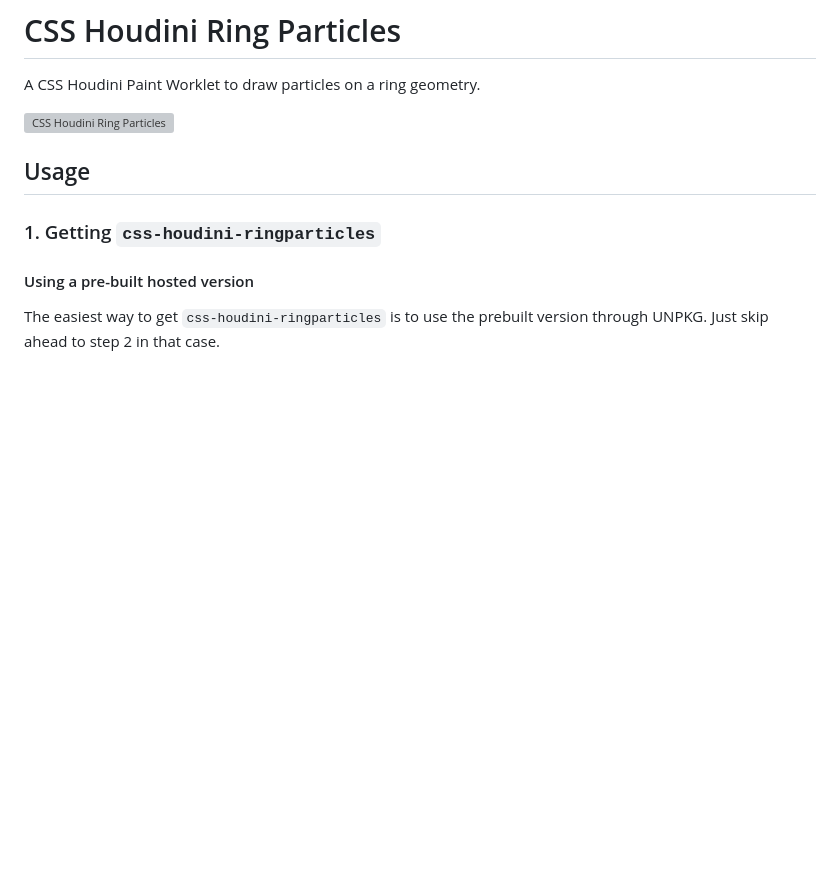
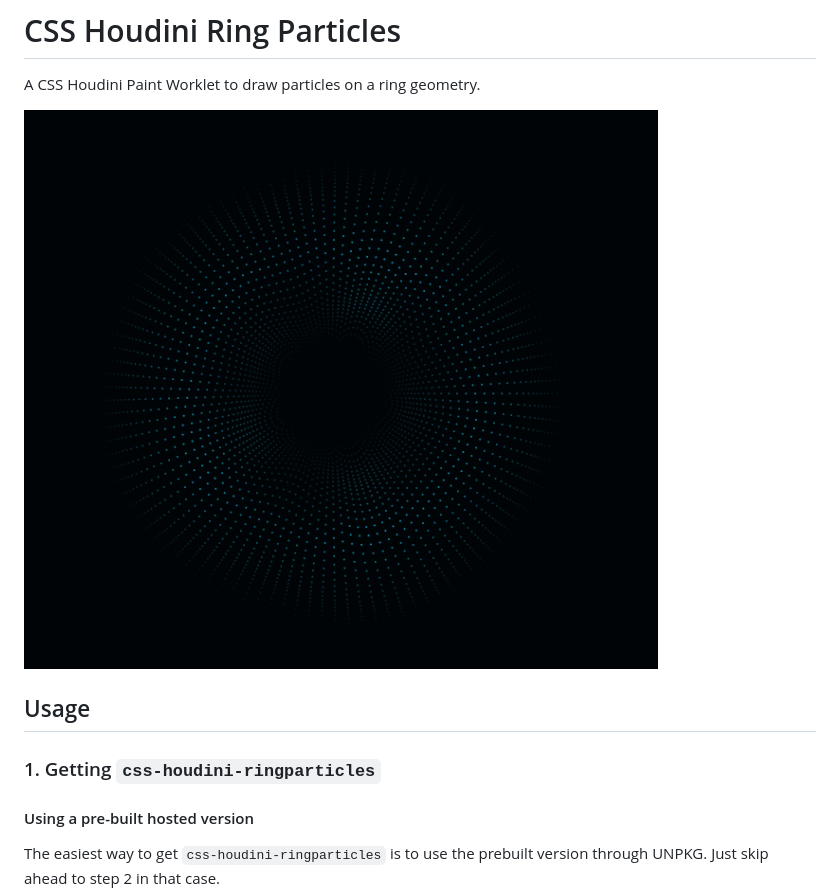
Before and after one commit to bramus/css-houdini-ringparticles, a Markdown page: README.md, the part around the change. Drawn GitHub-style; pictures changed too: assets/css-houdini-ringparticles.png (added); blank space fills up the shorter version; grey boxes are pictures that could not be loaded.

Commit message:
Fix image asset

```diff
--- a/README.md
+++ b/README.md
@@ -2,7 +2,7 @@
 
 A CSS Houdini Paint Worklet to draw particles on a ring geometry.
 
-![CSS Houdini Ring Particles](https://github.com/bramus/css-houdini-ringparticles/blob/main/assets/css-houdini-ringparticles.png?raw=true)
+![CSS Houdini Ring Particles](./assets/css-houdini-ringparticles.png?raw=true)
 
 ## Usage
 
```
Also changed, not shown: assets/css-houdini-circles.png (deleted).
